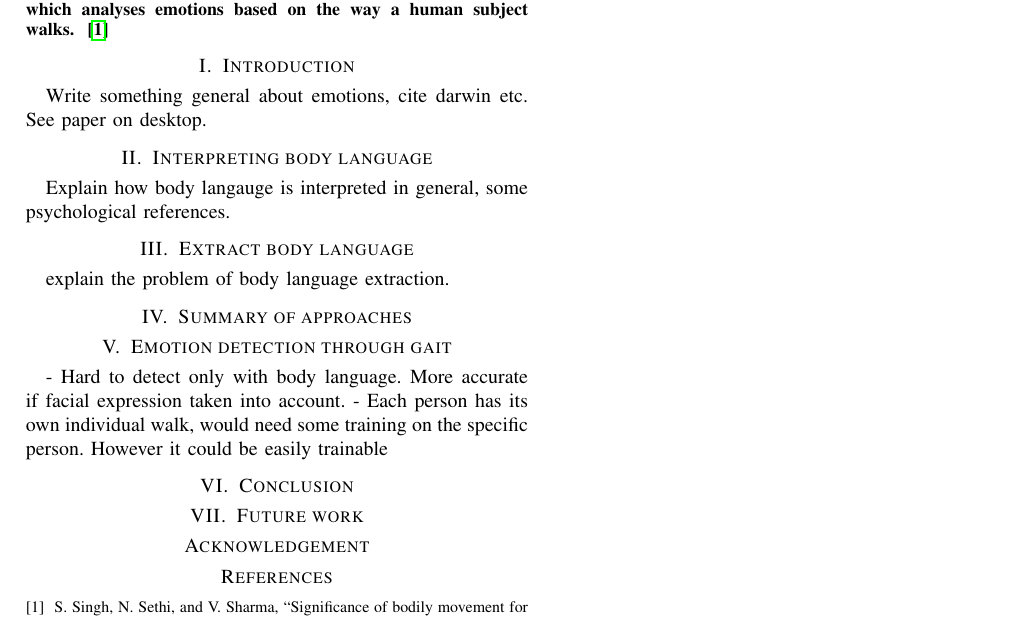
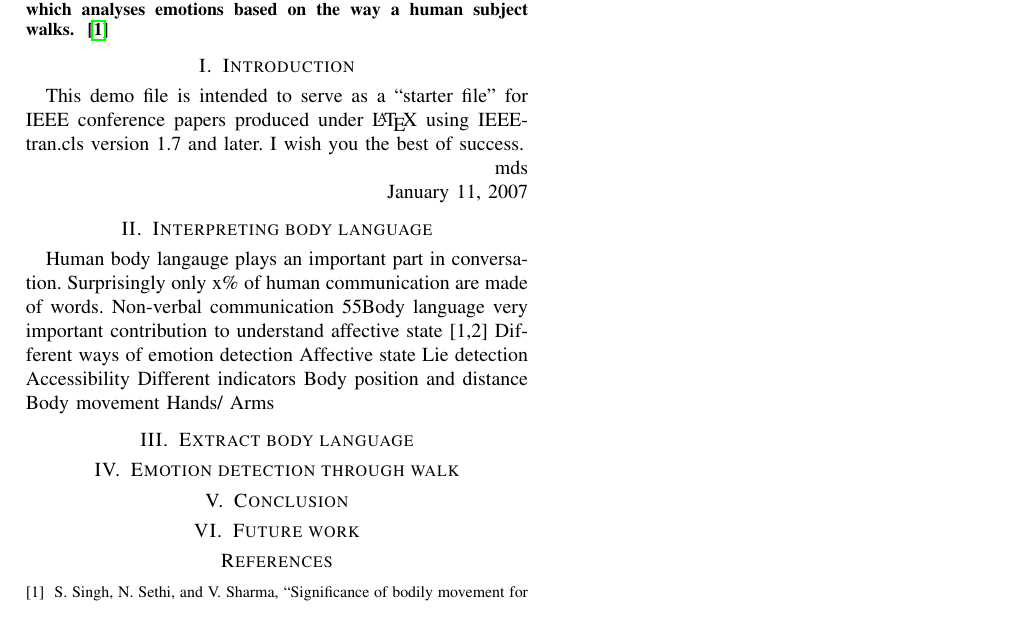
Before and after one commit to Icewater1337/affectiveComputingSeminarBodyLanguage, a LaTeX paper (affectiveComp_fuchs_mathias.tex): part of the page, cut so that both start at the same text. The pictures show the PDF file affectiveComp_fuchs_mathias.pdf that the author committed with the source.

Commit message:
started some stuff

```diff
--- a/affectiveComp_fuchs_mathias.tex
+++ b/affectiveComp_fuchs_mathias.tex
@@ -777,19 +776,34 @@ Humans strive to build machines that can interact with humans in a humanoid way.
 
 
 \section{Introduction}
-Write something general about emotions, cite darwin etc. See paper on desktop.
+% no \IEEEPARstart
+This demo file is intended to serve as a ``starter file''
+for IEEE conference papers produced under \LaTeX\ using
+IEEEtran.cls version 1.7 and later.
+% You must have at least 2 lines in the paragraph with the drop letter
+% (should never be an issue)
+I wish you the best of success.
+
+\hfill mds
+
+\hfill January 11, 2007
 
 \section{Interpreting body language}
-Explain how body langauge is interpreted in general, some psychological references.
+Human body langauge plays an important part in conversation. Surprisingly only x\% of human communication are made of words and 55\% are made up of non-verbal communication\citep{eckman2003emotions,singhsignificance }.
+Body language very important contribution to understand affective state [1,2]
+Different ways of emotion detection
+Affective state
+Lie detection
+Accessibility
+Different indicators
+Body position and distance
+Body movement
+Hands/ Arms
+
+
 \section{Extract body language}
-explain the problem of body language extraction.
 
-\section{Summary of approaches}
-
-\section{Emotion detection through gait}
-- Hard to detect only with body language. More accurate if facial expression taken into account.
-- Each person has its own individual walk, would need some training on the specific person. However it could be easily trainable
-
+\section{Emotion detection through walk}
 
 \section{Conclusion}
 
```
Also changed, not shown: affectiveComp_fuchs_mathias.pdf, affectiveComp_fuchs_mathias.tex (3 more changed lines).
